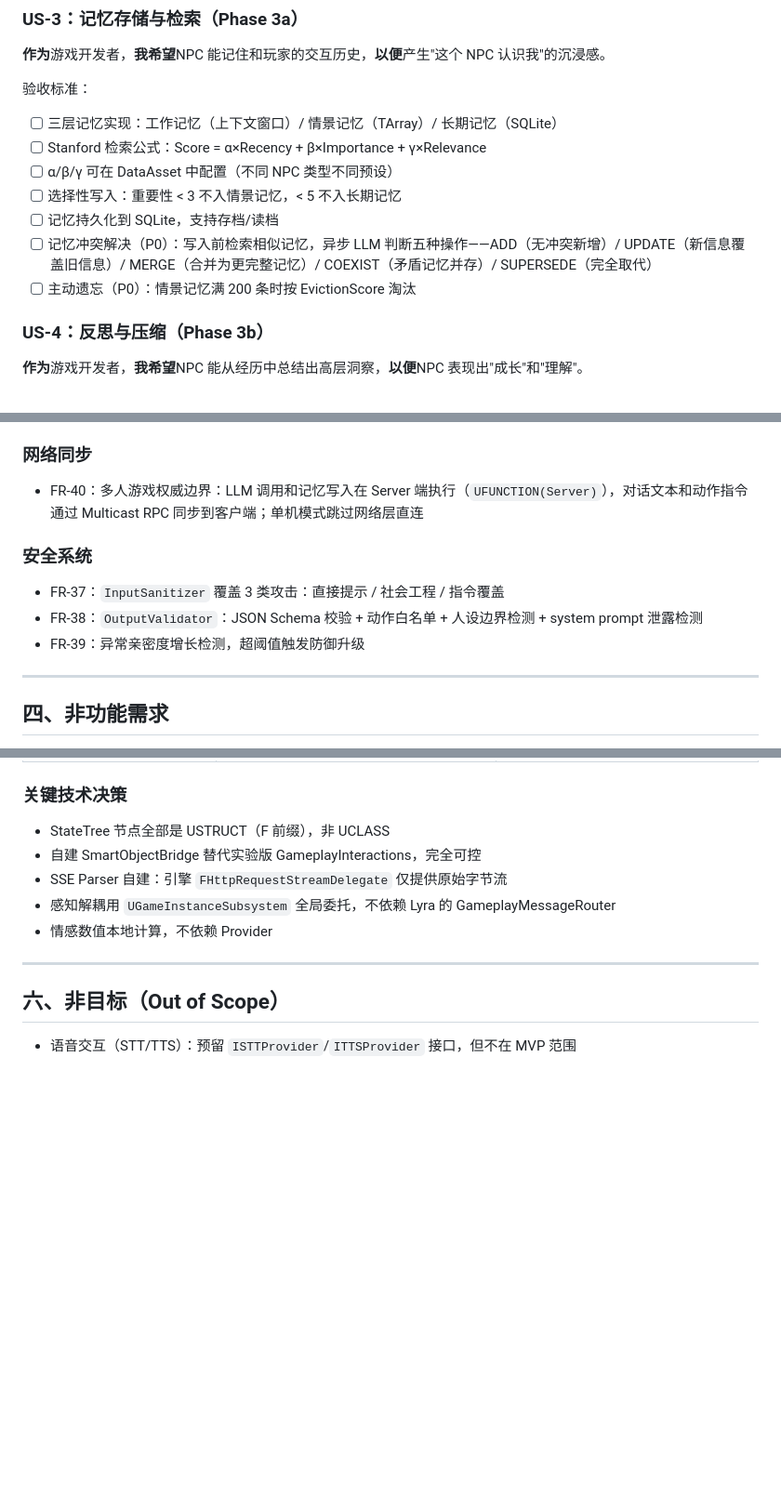
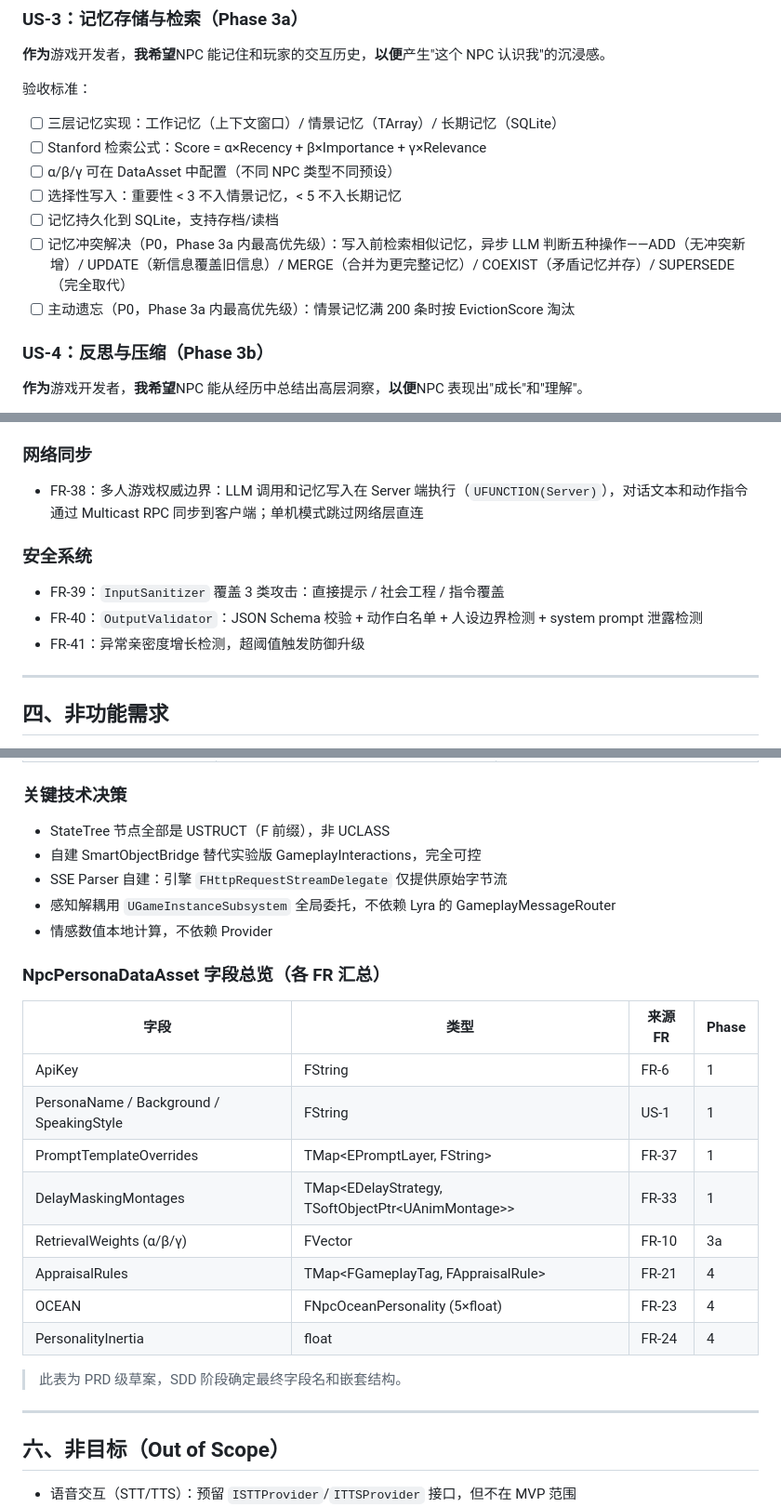
Before and after one commit to DiracSea12/AI-NPC-Plugin, a Markdown page: docs/PRD.md, 3 parts joined by grey strips. Shown at 93% size. GitHub-like rendering; blank space fills up the shorter version.

```diff
--- a/docs/PRD.md
+++ b/docs/PRD.md
@@ -76,8 +76,8 @@ UE5 即插即用的 AI NPC 插件，通过 LLM 驱动 NPC 的对话、情感、
 - [ ] α/β/γ 可在 DataAsset 中配置（不同 NPC 类型不同预设）
 - [ ] 选择性写入：重要性 < 3 不入情景记忆，< 5 不入长期记忆
 - [ ] 记忆持久化到 SQLite，支持存档/读档
-- [ ] 记忆冲突解决（P0）：写入前检索相似记忆，异步 LLM 判断五种操作——ADD（无冲突新增）/ UPDATE（新信息覆盖旧信息）/ MERGE（合并为更完整记忆）/ COEXIST（矛盾记忆并存）/ SUPERSEDE（完全取代）
-- [ ] 主动遗忘（P0）：情景记忆满 200 条时按 EvictionScore 淘汰
+- [ ] 记忆冲突解决（P0，Phase 3a 内最高优先级）：写入前检索相似记忆，异步 LLM 判断五种操作——ADD（无冲突新增）/ UPDATE（新信息覆盖旧信息）/ MERGE（合并为更完整记忆）/ COEXIST（矛盾记忆并存）/ SUPERSEDE（完全取代）
+- [ ] 主动遗忘（P0，Phase 3a 内最高优先级）：情景记忆满 200 条时按 EvictionScore 淘汰
 
 ### US-4：反思与压缩（Phase 3b）
 **作为**游戏开发者，**我希望**NPC 能从经历中总结出高层洞察，**以便**NPC 表现出"成长"和"理解"。
@@ -178,11 +179,11 @@ UE5 即插即用的 AI NPC 插件，通过 LLM 驱动 NPC 的对话、情感、
 
 ### 网络同步
-- FR-40：多人游戏权威边界：LLM 调用和记忆写入在 Server 端执行（`UFUNCTION(Server)`），对话文本和动作指令通过 Multicast RPC 同步到客户端；单机模式跳过网络层直连
+- FR-38：多人游戏权威边界：LLM 调用和记忆写入在 Server 端执行（`UFUNCTION(Server)`），对话文本和动作指令通过 Multicast RPC 同步到客户端；单机模式跳过网络层直连
 
 ### 安全系统
-- FR-37：`InputSanitizer` 覆盖 3 类攻击：直接提示 / 社会工程 / 指令覆盖
-- FR-38：`OutputValidator`：JSON Schema 校验 + 动作白名单 + 人设边界检测 + system prompt 泄露检测
-- FR-39：异常亲密度增长检测，超阈值触发防御升级
+- FR-39：`InputSanitizer` 覆盖 3 类攻击：直接提示 / 社会工程 / 指令覆盖
+- FR-40：`OutputValidator`：JSON Schema 校验 + 动作白名单 + 人设边界检测 + system prompt 泄露检测
+- FR-41：异常亲密度增长检测，超阈值触发防御升级
 
 ---
 
@@ -223,6 +224,20 @@ UE5 即插即用的 AI NPC 插件，通过 LLM 驱动 NPC 的对话、情感、
 - SSE Parser 自建：引擎 `FHttpRequestStreamDelegate` 仅提供原始字节流
 - 感知解耦用 `UGameInstanceSubsystem` 全局委托，不依赖 Lyra 的 GameplayMessageRouter
 - 情感数值本地计算，不依赖 Provider
+
+### NpcPersonaDataAsset 字段总览（各 FR 汇总）
+| 字段 | 类型 | 来源 FR | Phase |
+|------|------|---------|-------|
+| ApiKey | FString | FR-6 | 1 |
+| PersonaName / Background / SpeakingStyle | FString | US-1 | 1 |
+| PromptTemplateOverrides | TMap\<EPromptLayer, FString\> | FR-37 | 1 |
+| DelayMaskingMontages | TMap\<EDelayStrategy, TSoftObjectPtr\<UAnimMontage\>\> | FR-33 | 1 |
+| RetrievalWeights (α/β/γ) | FVector | FR-10 | 3a |
+| AppraisalRules | TMap\<FGameplayTag, FAppraisalRule\> | FR-21 | 4 |
+| OCEAN | FNpcOceanPersonality (5×float) | FR-23 | 4 |
+| PersonalityInertia | float | FR-24 | 4 |
+
+> 此表为 PRD 级草案，SDD 阶段确定最终字段名和嵌套结构。
 
 ---
 
```
Also changed, not shown: other parts of docs/PRD.md (+16 -15 lines).
